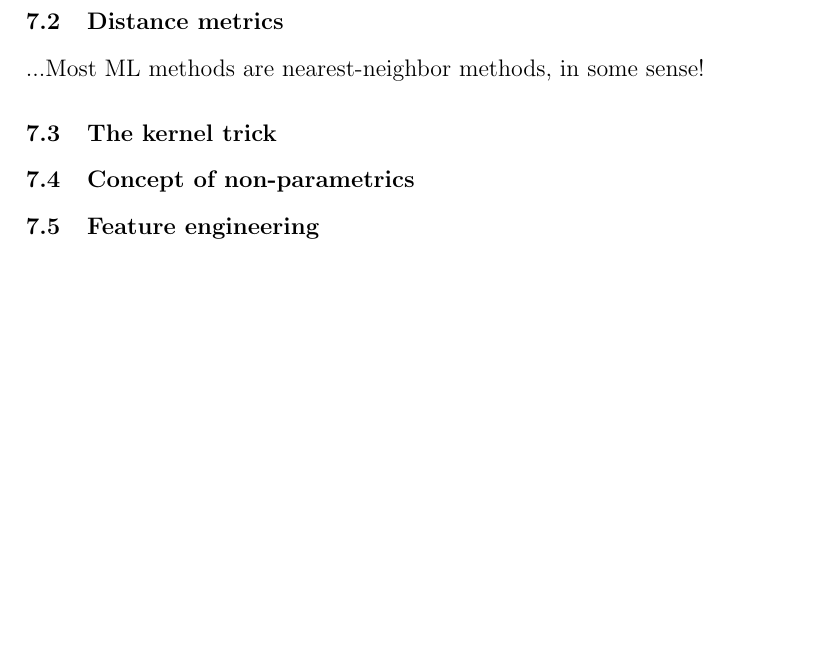
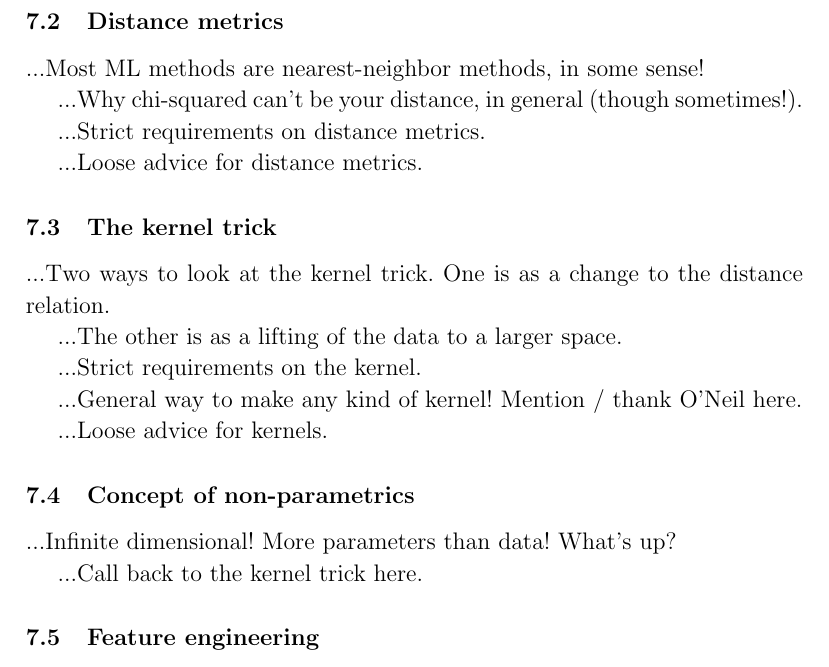
Before and after one commit to davidwhogg/ML4A, a LaTeX document (tex/ml4a.tex): part of page 13 of 13 before the commit and part of page 13 of 14 after it, cut so that both start at the same text, the shorter picture padded with empty space. Compiled offline with pdfLaTeX.

Commit message:
outline points

```diff
--- a/tex/ml4a.tex
+++ b/tex/ml4a.tex
@@ -682,9 +682,29 @@ The most beautiful model
 
 ...Most ML methods are nearest-neighbor methods, in some sense!
 
+...Why chi-squared can't be your distance, in general (though sometimes!).
+
+...Strict requirements on distance metrics.
+
+...Loose advice for distance metrics.
+
 \subsection{The kernel trick}
 
+...Two ways to look at the kernel trick. One is as a change to the distance relation.
+
+...The other is as a lifting of the data to a larger space.
+
+...Strict requirements on the kernel.
+
+...General way to make any kind of kernel! Mention / thank O'Neil here.
+
+...Loose advice for kernels.
+
 \subsection{Concept of non-parametrics}
+
+...Infinite dimensional! More parameters than data! What's up?
+
+...Call back to the kernel trick here.
 
 \subsection{Feature engineering}
 
```
